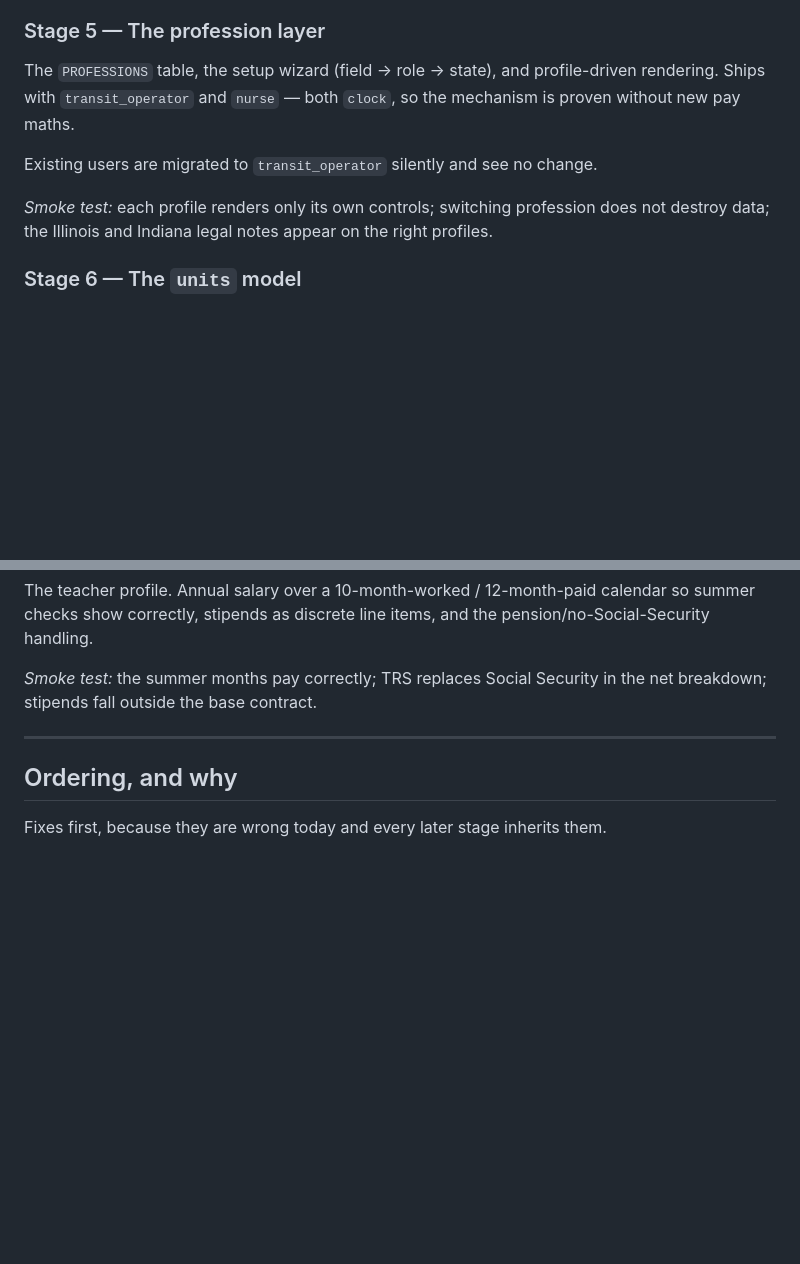
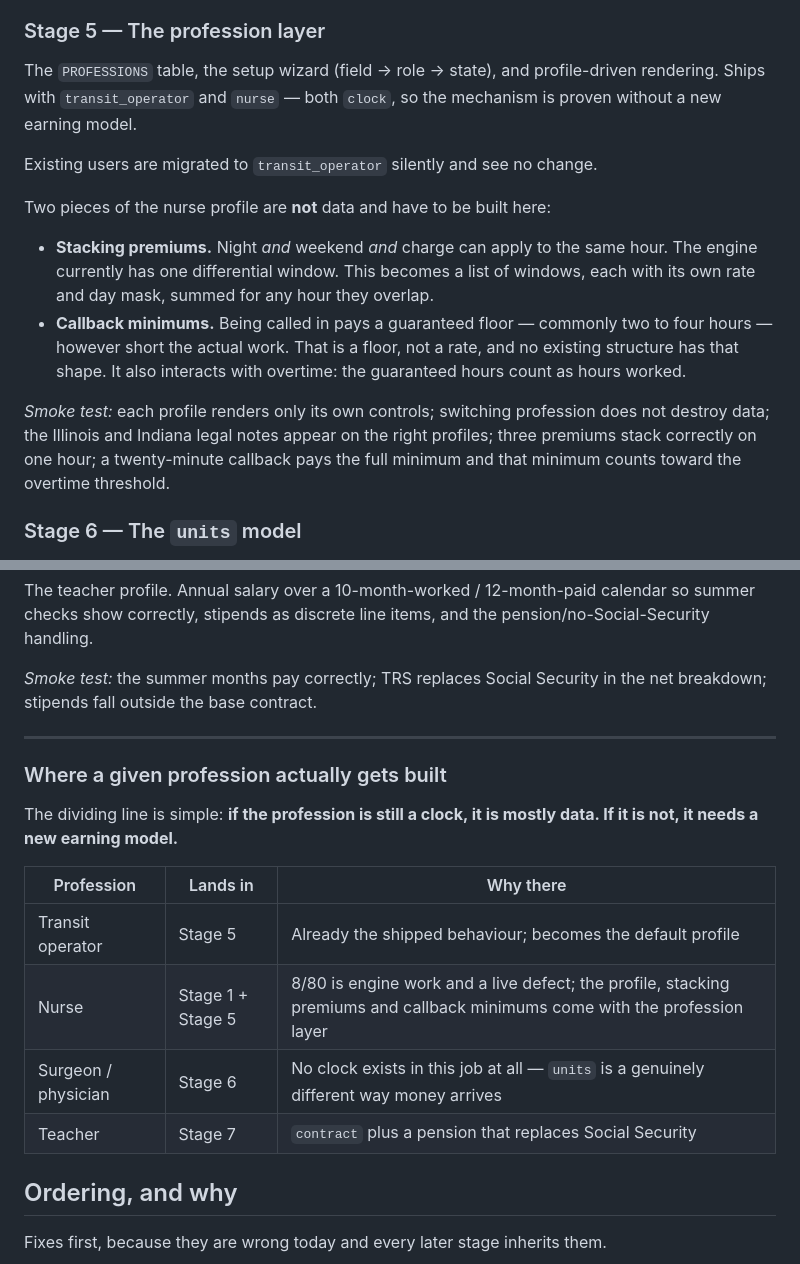
Before and after one commit to curtistheconqueror/BUILD-A-STACK, a Markdown page: PLAN.md, 2 parts joined by grey strips. GitHub-like rendering; blank space fills up the shorter version.

Commit message:
Say where each profession actually gets built, and stop calling nurses pure data
The plan claimed a nurse profile was almost entirely a data record. Two parts of it are
not, and finding that during the build rather than during the planning is how a stage
overruns.

Nurses stack premiums — night and weekend and charge can all apply to the same hour —
where the engine has exactly one differential window. And callback pay is a guaranteed
floor rather than a rate: called in for twenty minutes, paid two to four hours, with those
guaranteed hours counting toward the overtime threshold. Neither has a shape the engine
has ever had.

Also adds a table of where each profession lands and why, because the split is not obvious
from the stage list alone. A nurse is spread across two stages while a surgeon sits in
one. The rule underneath: a profession that is still a clock is mostly data, and a
profession that is not needs a new earning model.

Co-Authored-By: Claude Opus 5 <noreply@anthropic.com>
Claude-Session: https://claude.ai/code/session_01DKDnAhrP3xBpzHsUMtLghB

```diff
--- a/PLAN.md
+++ b/PLAN.md
@@ -160,12 +160,23 @@ crosses the wage base and one that crosses a bracket.
 
 The `PROFESSIONS` table, the setup wizard (field → role → state), and profile-driven
 rendering. Ships with `transit_operator` and `nurse` — both `clock`, so the mechanism is
-proven without new pay maths.
+proven without a new earning model.
 
 Existing users are migrated to `transit_operator` silently and see no change.
 
+Two pieces of the nurse profile are **not** data and have to be built here:
+
+- **Stacking premiums.** Night *and* weekend *and* charge can apply to the same hour. The
+  engine currently has one differential window. This becomes a list of windows, each with its
+  own rate and day mask, summed for any hour they overlap.
+- **Callback minimums.** Being called in pays a guaranteed floor — commonly two to four hours
+  — however short the actual work. That is a floor, not a rate, and no existing structure has
+  that shape. It also interacts with overtime: the guaranteed hours count as hours worked.
+
 *Smoke test:* each profile renders only its own controls; switching profession does not
-destroy data; the Illinois and Indiana legal notes appear on the right profiles.
+destroy data; the Illinois and Indiana legal notes appear on the right profiles; three
+premiums stack correctly on one hour; a twenty-minute callback pays the full minimum and that
+minimum counts toward the overtime threshold.
 
 ### Stage 6 — The `units` model
 
@@ -191,6 +202,18 @@ breakdown; stipends fall outside the base contract.
 
 ---
 
+### Where a given profession actually gets built
+
+The dividing line is simple: **if the profession is still a clock, it is mostly data. If it
+is not, it needs a new earning model.**
+
+| Profession | Lands in | Why there |
+|---|---|---|
+| Transit operator | Stage 5 | Already the shipped behaviour; becomes the default profile |
+| Nurse | Stage 1 + Stage 5 | 8/80 is engine work and a live defect; the profile, stacking premiums and callback minimums come with the profession layer |
+| Surgeon / physician | Stage 6 | No clock exists in this job at all — `units` is a genuinely different way money arrives |
+| Teacher | Stage 7 | `contract` plus a pension that replaces Social Security |
+
 ## Ordering, and why
 
 Fixes first, because they are wrong today and every later stage inherits them.
```
